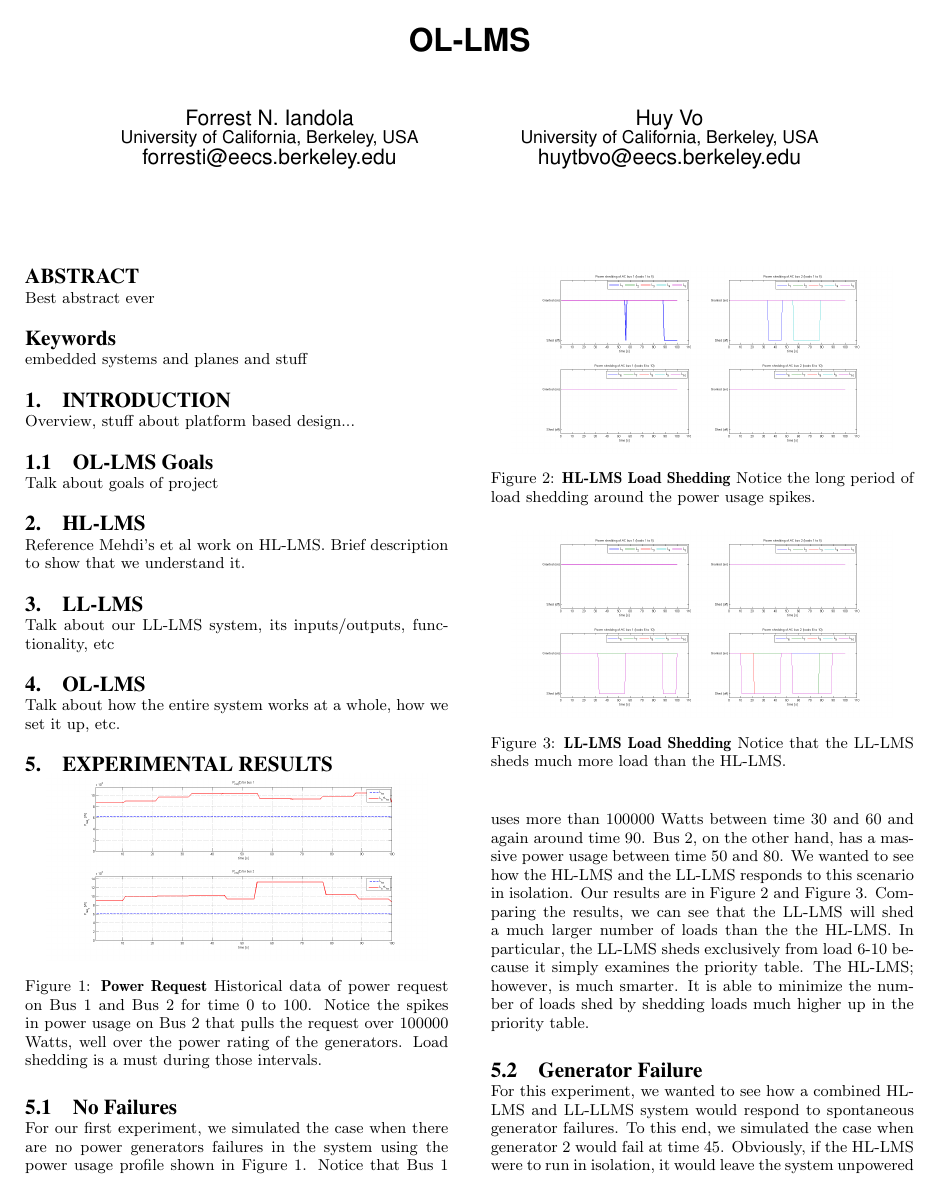
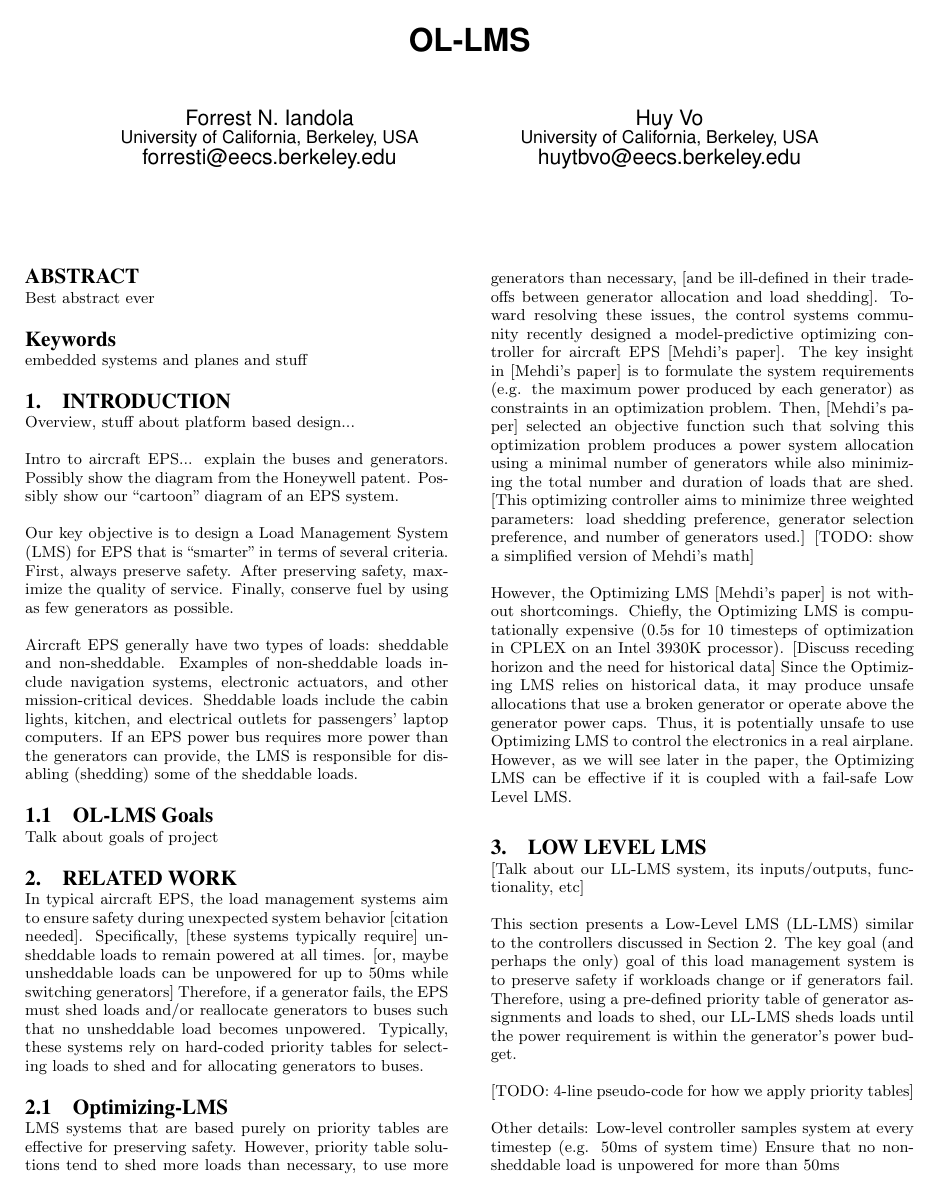
Before and after one commit to forresti/optimal_load_management, a LaTeX paper (project/report/paper.tex): page 1 of 2 before the commit and page 1 of 3 after it. Compiled offline with pdfLaTeX.

Commit message:
added content to final report

```diff
--- a/project/report/paper.tex
+++ b/project/report/paper.tex
@@ -31,12 +31,65 @@ Best abstract ever
 
 \section{Introduction}
 Overview, stuff about platform based design...
+
+Intro to aircraft EPS... explain the buses and generators.
+Possibly show the diagram from the Honeywell patent.
+Possibly show our ``cartoon" diagram of an EPS system.
+
+Our key objective is to design a Load Management System (LMS) for EPS that is ``smarter" in terms of several criteria.
+First, always preserve safety.
+After preserving safety, maximize the quality of service.
+Finally, conserve fuel by using as few generators as possible.
+
+Aircraft EPS generally have two types of loads: sheddable and non-sheddable.
+Examples of non-sheddable loads include navigation systems, electronic actuators, and other mission-critical devices.
+Sheddable loads include the cabin lights, kitchen, and electrical outlets for passengers' laptop computers.
+If an EPS power bus requires more power than the generators can provide, the LMS is responsible for disabling (shedding) some of the sheddable loads.
+
 \subsection{OL-LMS Goals}
 Talk about goals of project
-\section{HL-LMS}
-Reference Mehdi's et al work on HL-LMS. Brief description to show that we understand it.
-\section{LL-LMS}
-Talk about our LL-LMS system, its inputs/outputs, functionality, etc
+
+\section{Related Work}
+\label{sec:related-work}
+In typical aircraft EPS, the load management systems aim to ensure safety during unexpected system behavior [citation needed].
+Specifically, [these systems typically require] unsheddable loads to remain powered at all times. [or, maybe unsheddable loads can be unpowered for up to 50ms while switching generators]
+Therefore, if a generator fails, the EPS must shed loads and/or reallocate generators to buses such that no unsheddable load becomes unpowered.
+Typically, these systems rely on hard-coded priority tables for selecting loads to shed and for allocating generators to buses.
+
+\subsection{Optimizing-LMS}
+\label{sec:optimizing-LMS}
+LMS systems that are based purely on priority tables are effective for preserving safety.
+However, priority table solutions tend to shed more loads than necessary, to use more generators than necessary, [and be ill-defined in their tradeoffs between generator allocation and load shedding].
+Toward resolving these issues, the control systems community recently designed a model-predictive optimizing controller for aircraft EPS [Mehdi's paper].
+The key insight in [Mehdi's paper] is to formulate the system requirements (e.g. the maximum power produced by each generator) as constraints in an optimization problem.
+Then, [Mehdi's paper] selected an objective function such that solving this optimization problem produces a power system allocation using a minimal number of generators while also minimizing the total number and duration of loads that are shed.
+[This optimizing controller aims to minimize three weighted parameters: load shedding preference, generator selection preference, and number of generators used.]
+[TODO: show a simplified version of Mehdi's math]
+
+However, the Optimizing LMS [Mehdi's paper] is not without shortcomings.
+Chiefly, the Optimizing LMS is computationally expensive (0.5s for 10 timesteps of optimization in CPLEX on an Intel 3930K processor).
+[Discuss receding horizon and the need for historical data]
+Since the Optimizing LMS relies on historical data, it may produce unsafe allocations that use a broken generator or operate above the generator power caps.
+Thus, it is potentially unsafe to use Optimizing LMS to control the electronics in a real airplane.
+However, as we will see later in the paper, the Optimizing LMS can be effective if it is coupled with a fail-safe Low Level LMS.
+
+\section{Low Level LMS}
+[Talk about our LL-LMS system, its inputs/outputs, functionality, etc]
+
+This section presents a Low-Level LMS (LL-LMS) similar to the controllers discussed in Section~\ref{sec:related-work}.
+The key goal (and perhaps the only) goal of this load management system is to preserve safety if workloads change or if  generators fail.
+Therefore, using a pre-defined priority table of generator assignments and loads to shed, our LL-LMS sheds loads until the power requirement is within the generator's power budget.
+
+[TODO: 4-line pseudo-code for how we apply priority tables]
+
+Other details:
+Low-level controller samples system at every  timestep (e.g. 50ms of system time)
+Ensure that no non-sheddable load is unpowered for more  than 50ms
+
+\section{Hierarchical LMS}
+Modify LL-LMS to call the Optimizing LMS periodically.
+LL-LMS does safety checks on results from Optimizing LMS...
+
 \section{OL-LMS}
 Talk about how the entire system works at a whole, how we set it up, etc.
 \section{Experimental Results}
```
Also changed, not shown: project/report/paper.pdf, 3 other files.
